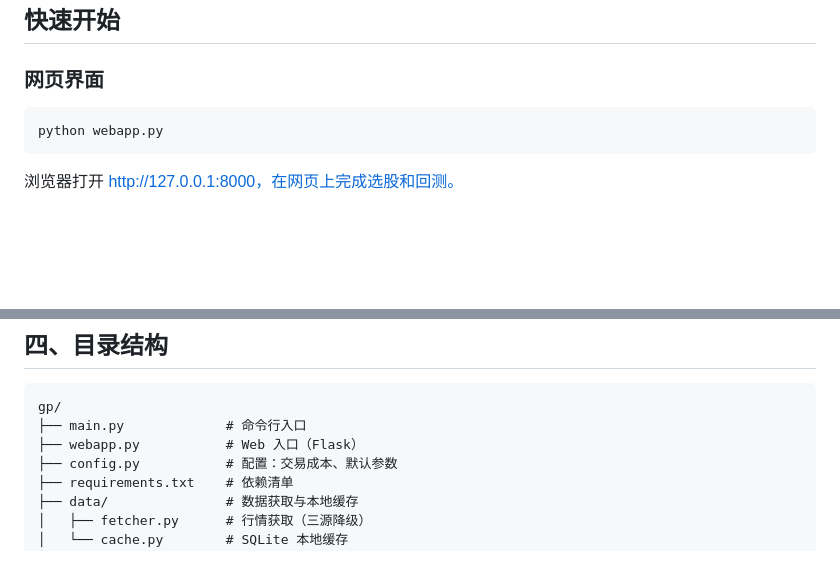
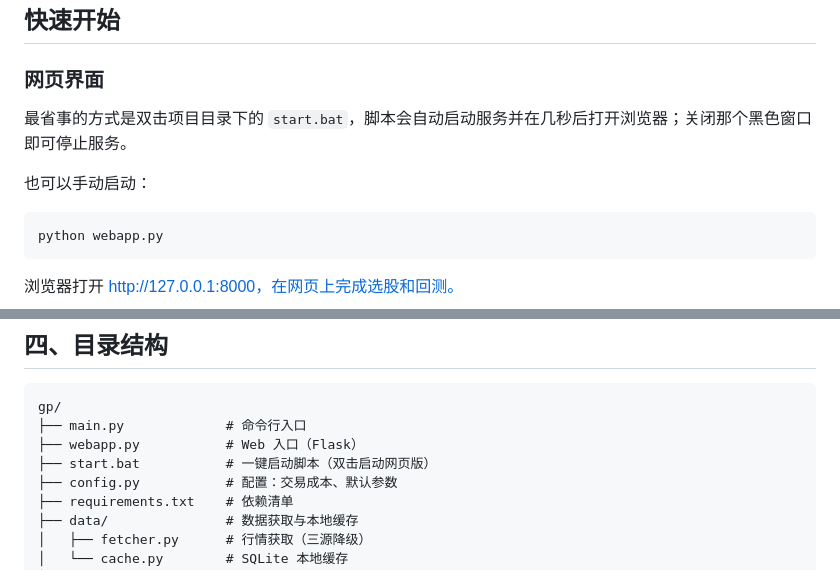
Before and after one commit to drk-cyber/gp, a Markdown page: README.md, 2 parts joined by grey strips. Rendered like a GitHub page; blank space fills up the shorter version.

````diff
--- a/README.md
+++ b/README.md
@@ -25,6 +25,10 @@ pip install -r requirements.txt
 ## 快速开始
 
 ### 网页界面
+
+最省事的方式是双击项目目录下的 `start.bat`，脚本会自动启动服务并在几秒后打开浏览器；关闭那个黑色窗口即可停止服务。
+
+也可以手动启动：
 
 ```bash
 python webapp.py
@@ -162,6 +166,7 @@ python main.py --recommend --mode dip120        # 超跌反弹（120日半年线
 gp/
 ├── main.py             # 命令行入口
 ├── webapp.py           # Web 入口（Flask）
+├── start.bat           # 一键启动脚本（双击启动网页版）
 ├── config.py           # 配置：交易成本、默认参数
 ├── requirements.txt    # 依赖清单
 ├── data/               # 数据获取与本地缓存
````
